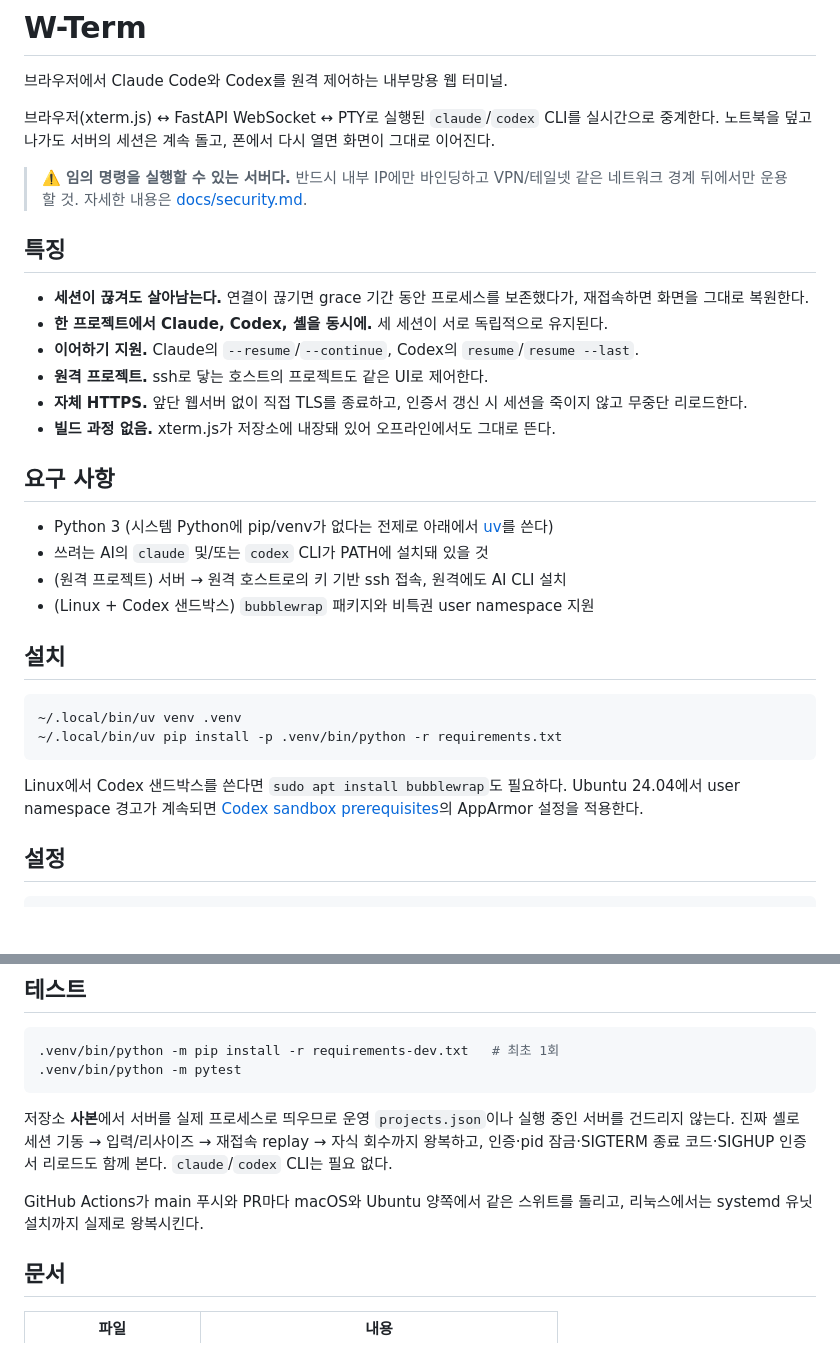
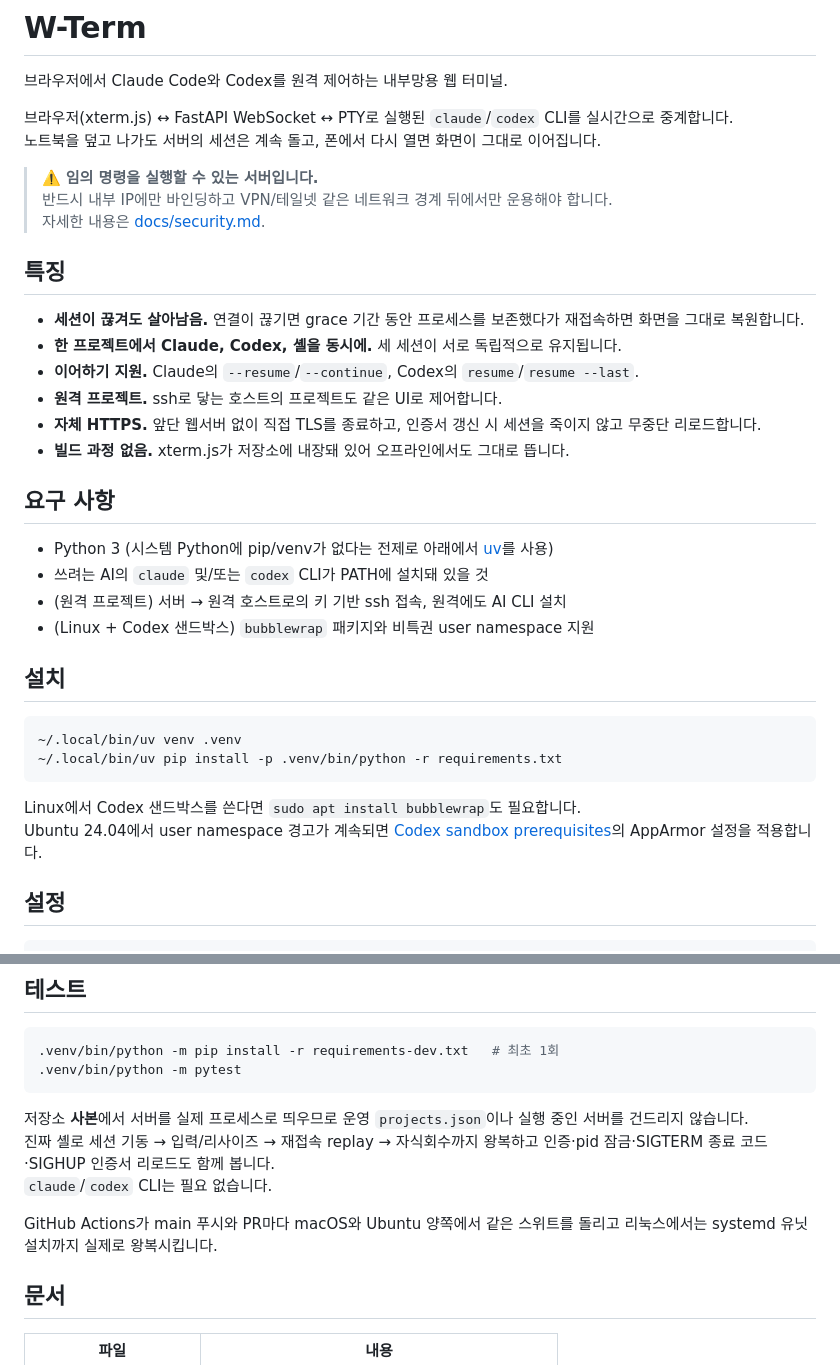
Before and after one commit to movingwoo/wterm, a Markdown page: README.md, 2 parts joined by grey strips. Drawn GitHub-style; blank space fills up the shorter version.

````diff
--- a/README.md
+++ b/README.md
@@ -2,27 +2,25 @@
 
 브라우저에서 Claude Code와 Codex를 원격 제어하는 내부망용 웹 터미널.
 
-브라우저(xterm.js) ↔ FastAPI WebSocket ↔ PTY로 실행된 `claude`/`codex` CLI를 실시간으로
-중계한다. 노트북을 덮고 나가도 서버의 세션은 계속 돌고, 폰에서 다시 열면 화면이 그대로
-이어진다.
+브라우저(xterm.js) ↔ FastAPI WebSocket ↔ PTY로 실행된 `claude`/`codex` CLI를 실시간으로 중계합니다.
+노트북을 덮고 나가도 서버의 세션은 계속 돌고, 폰에서 다시 열면 화면이 그대로 이어집니다.
 
-> ⚠️ **임의 명령을 실행할 수 있는 서버다.** 반드시 내부 IP에만 바인딩하고 VPN/테일넷
-> 같은 네트워크 경계 뒤에서만 운용할 것. 자세한 내용은 [docs/security.md](docs/security.md).
+> ⚠️ **임의 명령을 실행할 수 있는 서버입니다.**
+> 반드시 내부 IP에만 바인딩하고 VPN/테일넷 같은 네트워크 경계 뒤에서만 운용해야 합니다.
+> 자세한 내용은 [docs/security.md](docs/security.md).
 
 ## 특징
 
-- **세션이 끊겨도 살아남는다.** 연결이 끊기면 grace 기간 동안 프로세스를 보존했다가,
-  재접속하면 화면을 그대로 복원한다.
-- **한 프로젝트에서 Claude, Codex, 셸을 동시에.** 세 세션이 서로 독립적으로 유지된다.
+- **세션이 끊겨도 살아남음.** 연결이 끊기면 grace 기간 동안 프로세스를 보존했다가 재접속하면 화면을 그대로 복원합니다.
+- **한 프로젝트에서 Claude, Codex, 셸을 동시에.** 세 세션이 서로 독립적으로 유지됩니다.
 - **이어하기 지원.** Claude의 `--resume`/`--continue`, Codex의 `resume`/`resume --last`.
-- **원격 프로젝트.** ssh로 닿는 호스트의 프로젝트도 같은 UI로 제어한다.
-- **자체 HTTPS.** 앞단 웹서버 없이 직접 TLS를 종료하고, 인증서 갱신 시 세션을 죽이지
-  않고 무중단 리로드한다.
-- **빌드 과정 없음.** xterm.js가 저장소에 내장돼 있어 오프라인에서도 그대로 뜬다.
+- **원격 프로젝트.** ssh로 닿는 호스트의 프로젝트도 같은 UI로 제어합니다.
+- **자체 HTTPS.** 앞단 웹서버 없이 직접 TLS를 종료하고, 인증서 갱신 시 세션을 죽이지 않고 무중단 리로드합니다.
+- **빌드 과정 없음.** xterm.js가 저장소에 내장돼 있어 오프라인에서도 그대로 뜹니다.
 
 ## 요구 사항
 
-- Python 3 (시스템 Python에 pip/venv가 없다는 전제로 아래에서 [uv](https://github.com/astral-sh/uv)를 쓴다)
+- Python 3 (시스템 Python에 pip/venv가 없다는 전제로 아래에서 [uv](https://github.com/astral-sh/uv)를 사용)
 - 쓰려는 AI의 `claude` 및/또는 `codex` CLI가 PATH에 설치돼 있을 것
 - (원격 프로젝트) 서버 → 원격 호스트로의 키 기반 ssh 접속, 원격에도 AI CLI 설치
 - (Linux + Codex 샌드박스) `bubblewrap` 패키지와 비특권 user namespace 지원
@@ -34,10 +32,8 @@
 ~/.local/bin/uv pip install -p .venv/bin/python -r requirements.txt
 ```
 
-Linux에서 Codex 샌드박스를 쓴다면 `sudo apt install bubblewrap`도 필요하다. Ubuntu
-24.04에서 user namespace 경고가 계속되면
-[Codex sandbox prerequisites](https://developers.openai.com/codex/concepts/sandboxing#prerequisites)의
-AppArmor 설정을 적용한다.
+Linux에서 Codex 샌드박스를 쓴다면 `sudo apt install bubblewrap`도 필요합니다.
+Ubuntu 24.04에서 user namespace 경고가 계속되면 [Codex sandbox prerequisites](https://developers.openai.com/codex/concepts/sandboxing#prerequisites)의 AppArmor 설정을 적용합니다.
 
 ## 설정
 
@@ -136,13 +131,11 @@ scripts/
 .venv/bin/python -m pytest
 ```
 
-저장소 **사본**에서 서버를 실제 프로세스로 띄우므로 운영 `projects.json`이나 실행 중인
-서버를 건드리지 않는다. 진짜 셸로 세션 기동 → 입력/리사이즈 → 재접속 replay → 자식
-회수까지 왕복하고, 인증·pid 잠금·SIGTERM 종료 코드·SIGHUP 인증서 리로드도 함께 본다.
-`claude`/`codex` CLI는 필요 없다.
+저장소 **사본**에서 서버를 실제 프로세스로 띄우므로 운영 `projects.json`이나 실행 중인 서버를 건드리지 않습니다.
+진짜 셸로 세션 기동 → 입력/리사이즈 → 재접속 replay → 자식회수까지 왕복하고 인증·pid 잠금·SIGTERM 종료 코드·SIGHUP 인증서 리로드도 함께 봅니다.
+`claude`/`codex` CLI는 필요 없습니다.
 
-GitHub Actions가 main 푸시와 PR마다 macOS와 Ubuntu 양쪽에서 같은 스위트를 돌리고,
-리눅스에서는 systemd 유닛 설치까지 실제로 왕복시킨다.
+GitHub Actions가 main 푸시와 PR마다 macOS와 Ubuntu 양쪽에서 같은 스위트를 돌리고 리눅스에서는 systemd 유닛 설치까지 실제로 왕복시킵니다.
 
 ## 문서
 
````
Also changed, not shown: other parts of README.md (+17 -18 lines).
